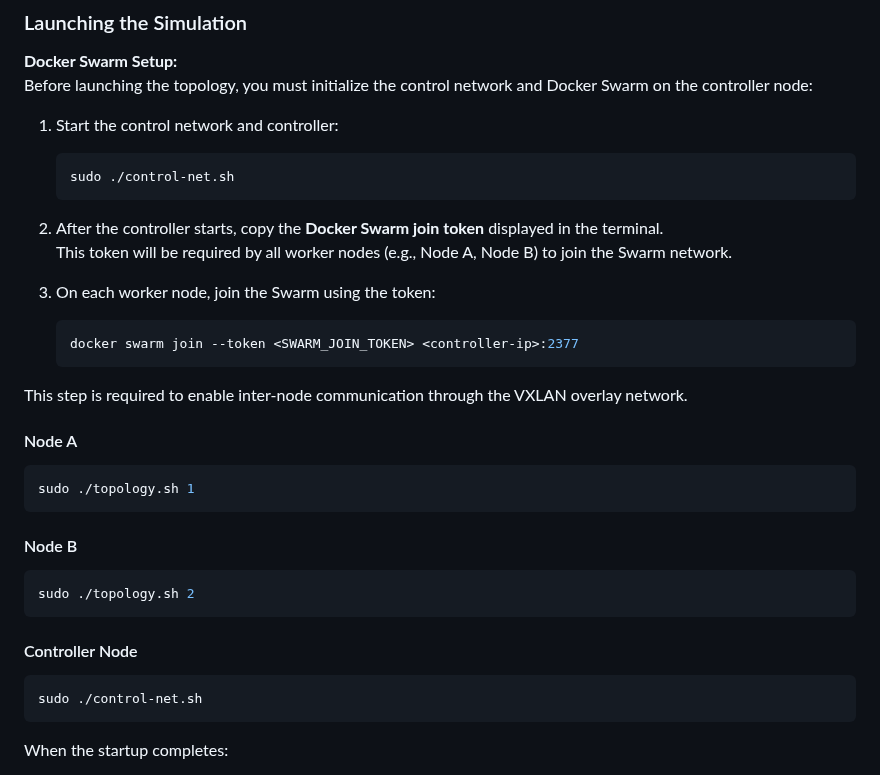
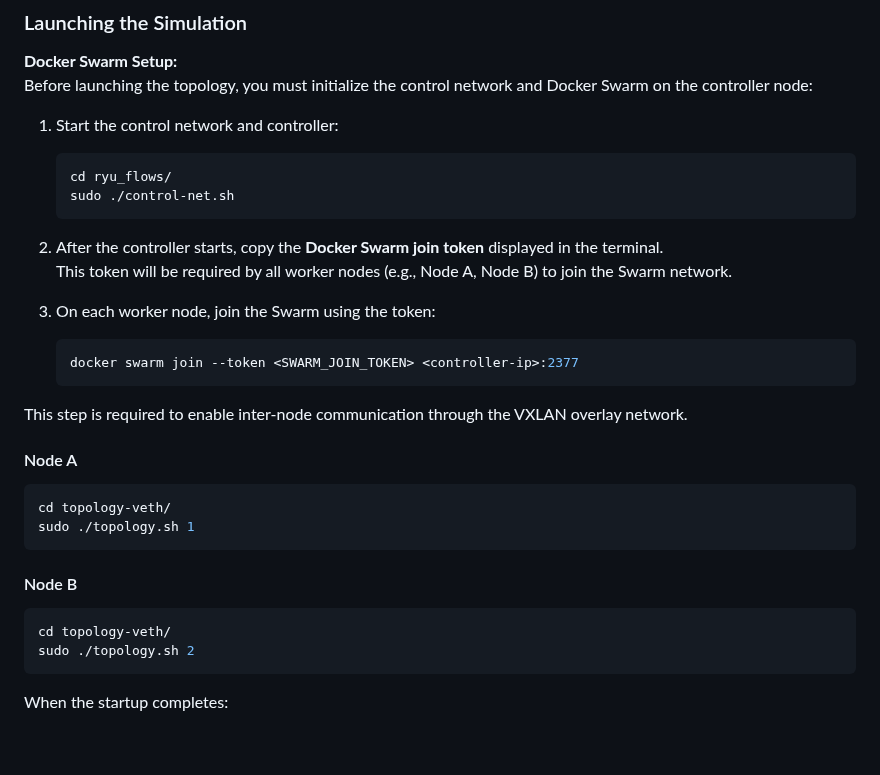
Before and after one commit to h4cKEngine/SDN-testbed-Virtualized-Docker-Ryu-OpenvSwitch-no-mininet, a Markdown page: README.md, the part around one of its changes. Drawn GitHub-style; blank space fills up the shorter version.

````diff
--- a/README.md
+++ b/README.md
@@ -44,6 +44,7 @@ Before launching the topology, you must initialize the control network and Docke
 
 1. Start the control network and controller:
    ```bash
+   cd ryu_flows/
    sudo ./control-net.sh
    ```
 
@@ -60,17 +61,14 @@ This step is required to enable inter-node communication through the VXLAN overl
 
 #### Node A
 ```bash
+cd topology-veth/
 sudo ./topology.sh 1
 ```
 
 #### Node B
 ```bash
+cd topology-veth/
 sudo ./topology.sh 2
-```
-
-#### Controller Node
-```bash
-sudo ./control-net.sh
 ```
 
 When the startup completes:
````
Also changed, not shown: other parts of README.md (+1 -1 lines).
